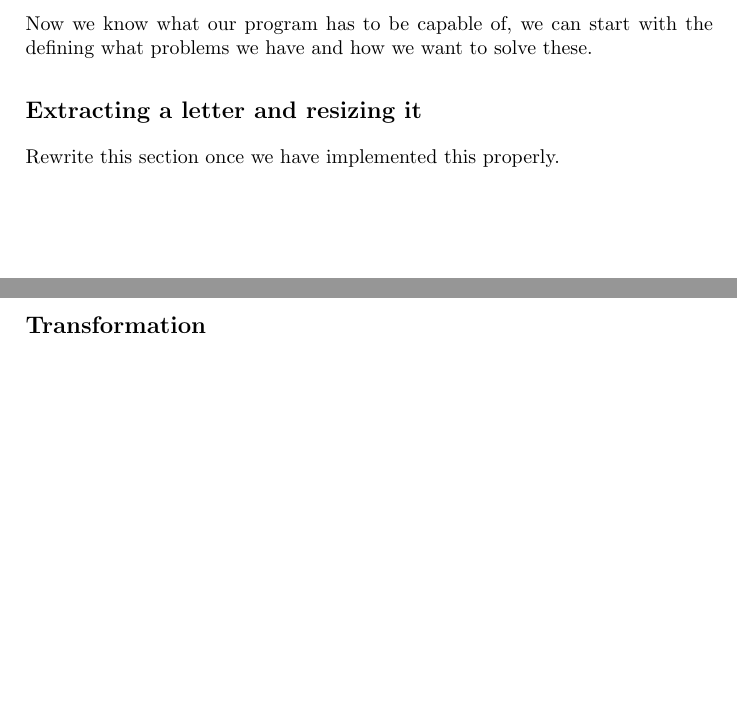
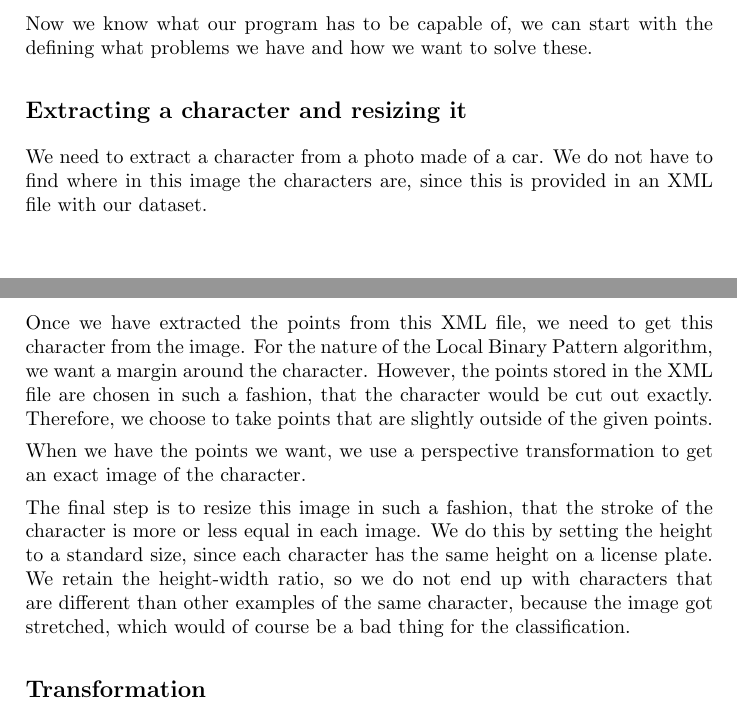
Before and after one commit to taddeus/licenseplates, a LaTeX document (docs/report.tex): two parts of pages 3 and 4 of 16, joined at a grey line, cut so that both start at the same text, the shorter picture padded with empty space. Compiled offline with pdfLaTeX.

Commit message:
Filled in section on resizing characters.

```diff
--- a/docs/report.tex
+++ b/docs/report.tex
@@ -68,9 +68,29 @@ correct modules to handle images, Python can be decent in speed.
 Now we know what our program has to be capable of, we can start with the
 defining what problems we have and how we want to solve these.
 
-\subsection{Extracting a letter and resizing it}
+\subsection{Extracting a character and resizing it}
 
-Rewrite this section once we have implemented this properly.
+We need to extract a character from a photo made of a car. We do not have to
+find where in this image the characters are, since this is provided in an XML
+file with our dataset.
+
+Once we have extracted the points from this XML file, we need to get this
+character from the image. For the nature of the Local Binary Pattern algorithm,
+we want a margin around the character. However, the points stored in the XML
+file are chosen in such a fashion, that the character would be cut out exactly.
+Therefore, we choose to take points that are slightly outside of the given
+points.
+
+When we have the points we want, we use a perspective transformation to get
+an exact image of the character.
+
+The final step is to resize this image in such a fashion, that the stroke
+of the character is more or less equal in each image. We do this by setting
+the height to a standard size, since each character has the same height on a
+license plate. We retain the height-width ratio, so we do not end up with
+characters that are different than other examples of the same character,
+because the image got stretched, which would of course be a bad thing for
+the classification.
 
 \subsection{Transformation}
 
```
